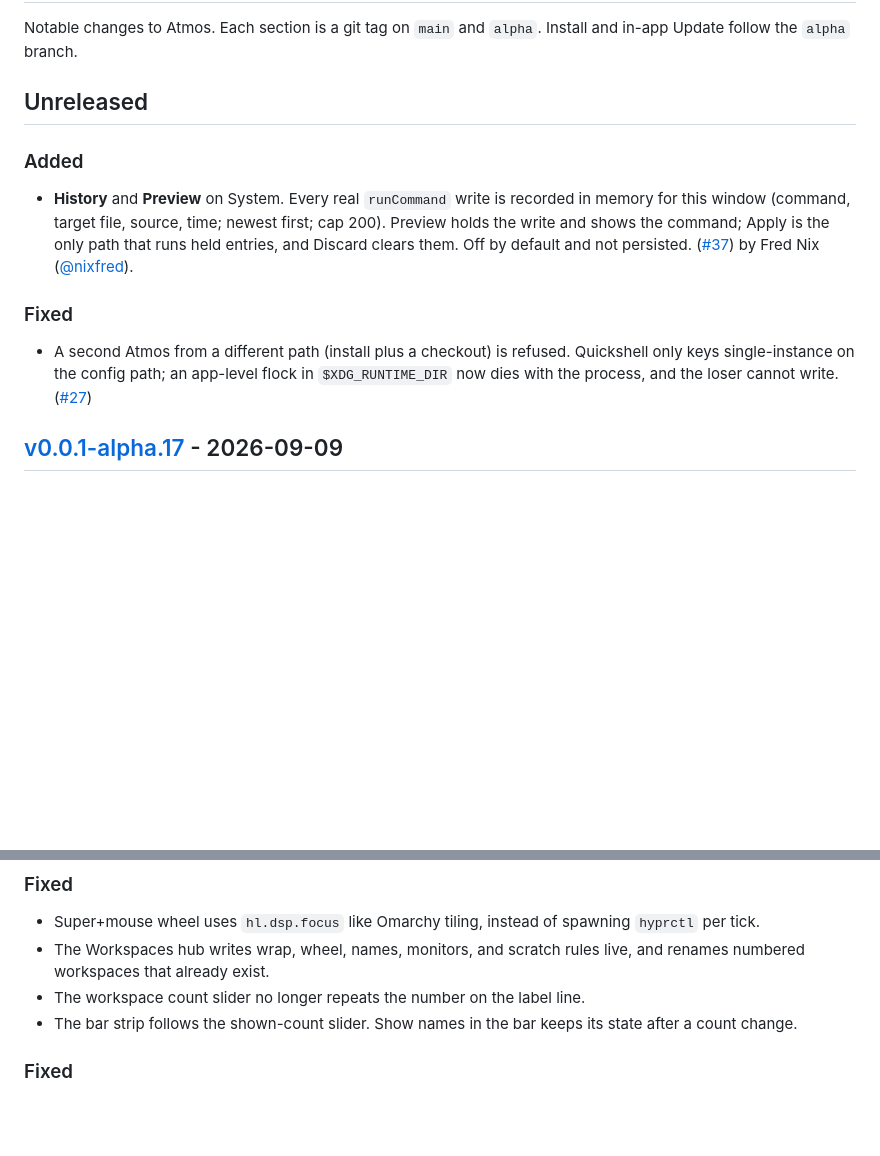
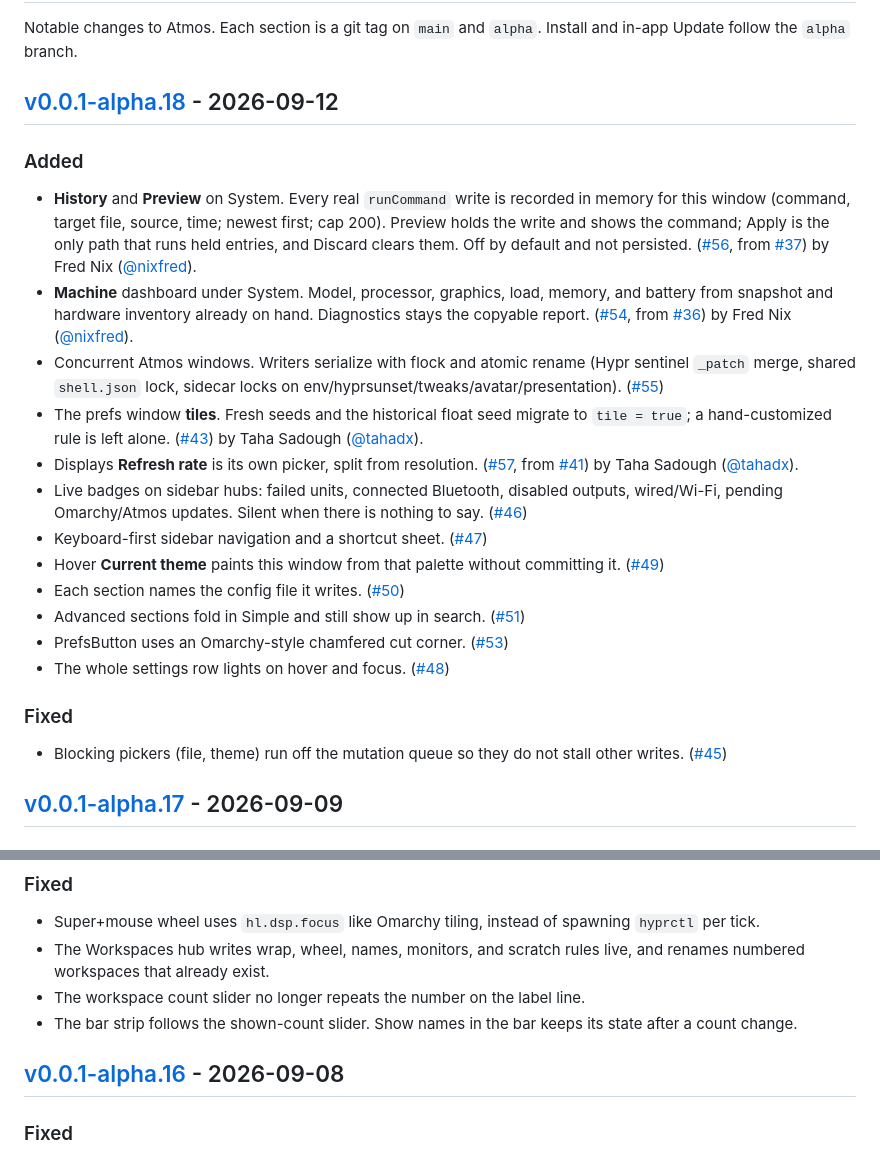
Before and after one commit to csfh/atmos, a Markdown page: CHANGELOG.md, 2 parts joined by grey strips. Rendered like a GitHub page; blank space fills up the shorter version.

Commit message:
docs: changelog for v0.0.1-alpha.18
History and Preview, Machine dashboard, tiled prefs window, split refresh
rate, concurrent windows, live hub badges, keyboard nav, theme hover
preview, and related chrome. Restores the missing alpha.16 heading.

```diff
--- a/CHANGELOG.md
+++ b/CHANGELOG.md
@@ -2,15 +2,26 @@
 
 Notable changes to Atmos. Each section is a git tag on `main` and `alpha`. Install and in-app Update follow the `alpha` branch.
 
-## Unreleased
+## [v0.0.1-alpha.18] - 2026-09-12
 
 ### Added
 
-- **History** and **Preview** on System. Every real `runCommand` write is recorded in memory for this window (command, target file, source, time; newest first; cap 200). Preview holds the write and shows the command; Apply is the only path that runs held entries, and Discard clears them. Off by default and not persisted. ([#37](https://github.com/csfh/atmos/pull/37)) by Fred Nix ([@nixfred](https://github.com/nixfred)).
+- **History** and **Preview** on System. Every real `runCommand` write is recorded in memory for this window (command, target file, source, time; newest first; cap 200). Preview holds the write and shows the command; Apply is the only path that runs held entries, and Discard clears them. Off by default and not persisted. ([#56](https://github.com/csfh/atmos/pull/56), from [#37](https://github.com/csfh/atmos/pull/37)) by Fred Nix ([@nixfred](https://github.com/nixfred)).
+- **Machine** dashboard under System. Model, processor, graphics, load, memory, and battery from snapshot and hardware inventory already on hand. Diagnostics stays the copyable report. ([#54](https://github.com/csfh/atmos/pull/54), from [#36](https://github.com/csfh/atmos/pull/36)) by Fred Nix ([@nixfred](https://github.com/nixfred)).
+- Concurrent Atmos windows. Writers serialize with flock and atomic rename (Hypr sentinel `_patch` merge, shared `shell.json` lock, sidecar locks on env/hyprsunset/tweaks/avatar/presentation). ([#55](https://github.com/csfh/atmos/pull/55))
+- The prefs window **tiles**. Fresh seeds and the historical float seed migrate to `tile = true`; a hand-customized rule is left alone. ([#43](https://github.com/csfh/atmos/pull/43)) by Taha Sadough ([@tahadx](https://github.com/tahadx)).
+- Displays **Refresh rate** is its own picker, split from resolution. ([#57](https://github.com/csfh/atmos/pull/57), from [#41](https://github.com/csfh/atmos/pull/41)) by Taha Sadough ([@tahadx](https://github.com/tahadx)).
+- Live badges on sidebar hubs: failed units, connected Bluetooth, disabled outputs, wired/Wi-Fi, pending Omarchy/Atmos updates. Silent when there is nothing to say. ([#46](https://github.com/csfh/atmos/pull/46))
+- Keyboard-first sidebar navigation and a shortcut sheet. ([#47](https://github.com/csfh/atmos/pull/47))
+- Hover **Current theme** paints this window from that palette without committing it. ([#49](https://github.com/csfh/atmos/pull/49))
+- Each section names the config file it writes. ([#50](https://github.com/csfh/atmos/pull/50))
+- Advanced sections fold in Simple and still show up in search. ([#51](https://github.com/csfh/atmos/pull/51))
+- PrefsButton uses an Omarchy-style chamfered cut corner. ([#53](https://github.com/csfh/atmos/pull/53))
+- The whole settings row lights on hover and focus. ([#48](https://github.com/csfh/atmos/pull/48))
 
 ### Fixed
 
-- A second Atmos from a different path (install plus a checkout) is refused. Quickshell only keys single-instance on the config path; an app-level flock in `$XDG_RUNTIME_DIR` now dies with the process, and the loser cannot write. ([#27](https://github.com/csfh/atmos/issues/27))
+- Blocking pickers (file, theme) run off the mutation queue so they do not stall other writes. ([#45](https://github.com/csfh/atmos/pull/45))
 
 ## [v0.0.1-alpha.17] - 2026-09-09
 
@@ -31,7 +42,7 @@ Notable changes to Atmos. Each section is a git tag on `main` and `alpha`. Insta
 - The workspace count slider no longer repeats the number on the label line.
 - The bar strip follows the shown-count slider. Show names in the bar keeps its state after a count change.
 
-
+## [v0.0.1-alpha.16] - 2026-09-08
 
 ### Fixed
 
```
Also changed, not shown: other parts of CHANGELOG.md (+1 -0 lines).
